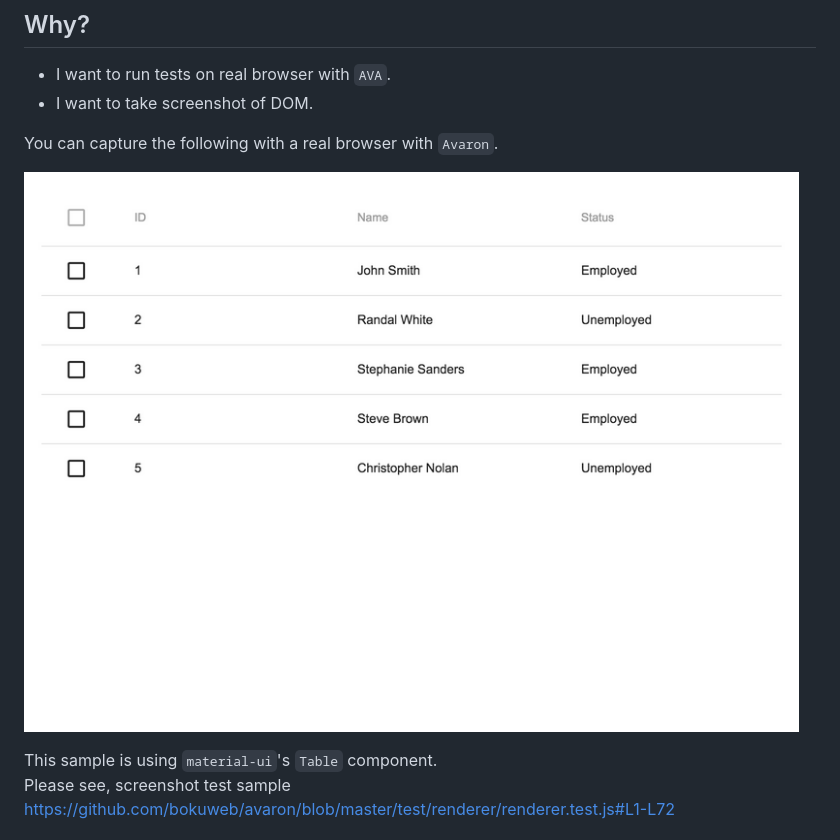
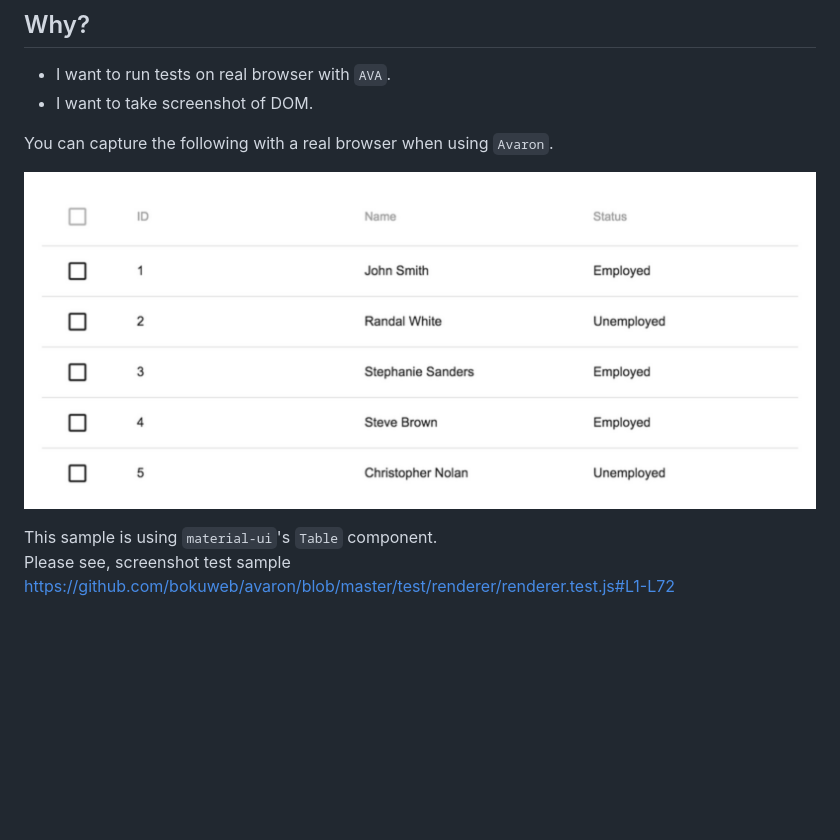
Before and after one commit to bokuweb/avaron, a Markdown page: README.md, the part around the change. Rendered like a GitHub page; pictures changed too: docs/capture.png; blank space fills up the shorter version.

Commit message:
Fix image

```diff
--- a/README.md
+++ b/README.md
@@ -46,7 +46,7 @@ That's all! You can now run your Electron tests in AVA using `yarn test` or `npm
 - I want to take screenshot of DOM.
 
 
-You can capture the following with a real browser with `Avaron`.
+You can capture the following with a real browser when using `Avaron`.
 
 ![](https://github.com/bokuweb/avaron/blob/master/docs/capture.png?raw=true)
 
```
